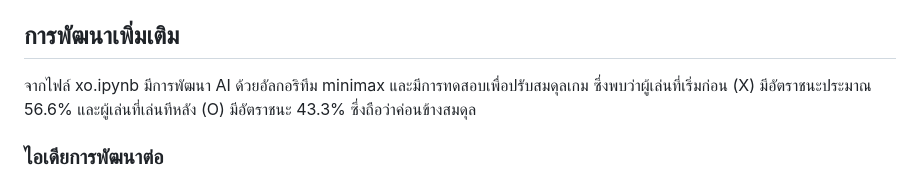
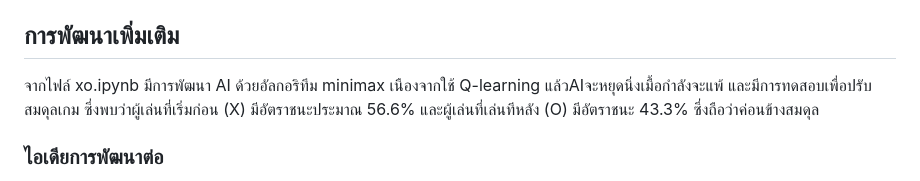
Before and after one commit to slotza007/bot-xo, a Markdown page: README.md, the part around the change. Rendered like a GitHub page.

```diff
--- a/README.md
+++ b/README.md
@@ -63,7 +63,7 @@ http://localhost:5000
 - `xo.ipynb` - Jupyter Notebook สำหรับจำลองเกมและพัฒนาอัลกอริทึม AI
 
 ## การพัฒนาเพิ่มเติม
-จากไฟล์ xo.ipynb มีการพัฒนา AI ด้วยอัลกอริทึม minimax และมีการทดสอบเพื่อปรับสมดุลเกม ซึ่งพบว่าผู้เล่นที่เริ่มก่อน (X) มีอัตราชนะประมาณ 56.6% และผู้เล่นที่เล่นทีหลัง (O) มีอัตราชนะ 43.3% ซึ่งถือว่าค่อนข้างสมดุล
+จากไฟล์ xo.ipynb มีการพัฒนา AI ด้วยอัลกอริทึม minimax เนืองจากใช้ Q-learning แล้วAIจะหยุดนิ่งเมื้อกำลังจะแพ้ และมีการทดสอบเพื่อปรับสมดุลเกม ซึ่งพบว่าผู้เล่นที่เริ่มก่อน (X) มีอัตราชนะประมาณ 56.6% และผู้เล่นที่เล่นทีหลัง (O) มีอัตราชนะ 43.3% ซึ่งถือว่าค่อนข้างสมดุล
 
 ### ไอเดียการพัฒนาต่อ
 - เพิ่มระดับความยาก (ง่าย, ปานกลาง, ยาก)
```
